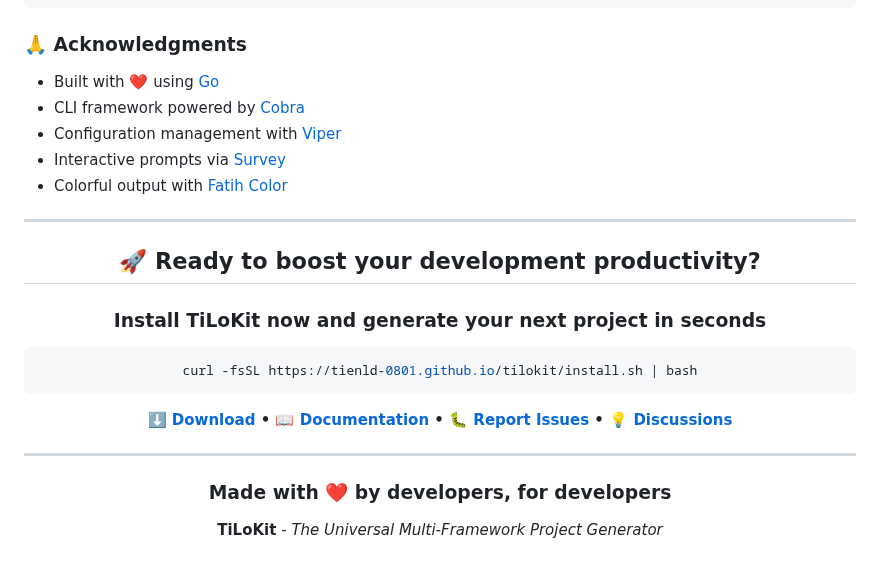
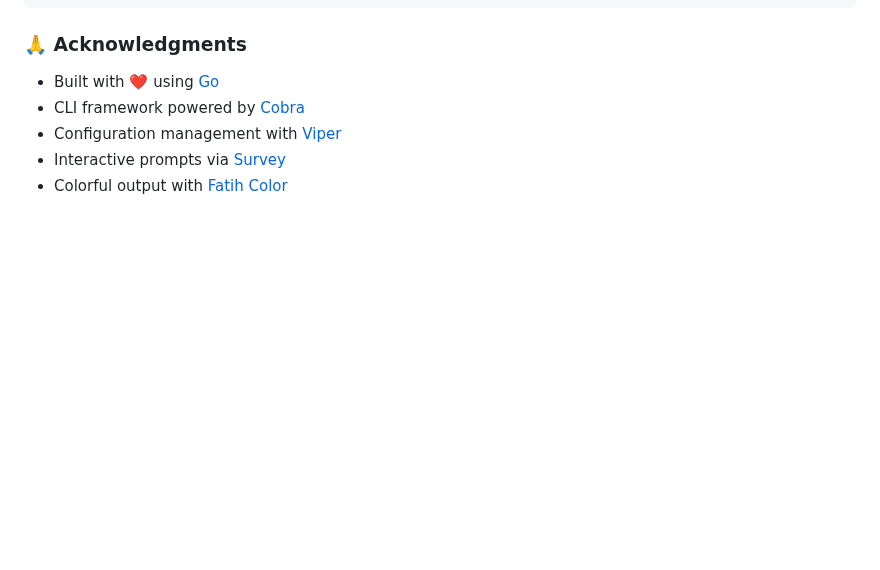
Before and after one commit to tienld-0801/tilokit, a Markdown page: .github/README.md, the part around one of its changes. Drawn GitHub-style; blank space fills up the shorter version.

Commit message:
♻️ refactor: remove footer readme

````diff
--- a/.github/README.md
+++ b/.github/README.md
@@ -387,25 +387,3 @@ Copyright (c) 2025 Le Duy Tien. All Rights Reserved.
 - Configuration management with [Viper](https://github.com/spf13/viper)
 - Interactive prompts via [Survey](https://github.com/AlecAivazis/survey)
 - Colorful output with [Fatih Color](https://github.com/fatih/color)
-
----
-
-<div align="center">
-
-## 🚀 **Ready to boost your development productivity?**
-
-### Install TiLoKit now and generate your next project in seconds
-
-```bash
-curl -fsSL https://tienld-0801.github.io/tilokit/install.sh | bash
-```
-
-**[⬇️ Download](https://github.com/tienld-0801/tilokit/releases) • [📖 Documentation](https://github.com/tienld-0801/tilokit/wiki) • [🐛 Report Issues](https://github.com/tienld-0801/tilokit/issues) • [💡 Discussions](https://github.com/tienld-0801/tilokit/discussions)**
-
----
-
-### Made with ❤️ by developers, for developers
-
-**TiLoKit** - *The Universal Multi-Framework Project Generator*
-
-</div>
````
Also changed, not shown: other parts of .github/README.md (+2 -2 lines).
